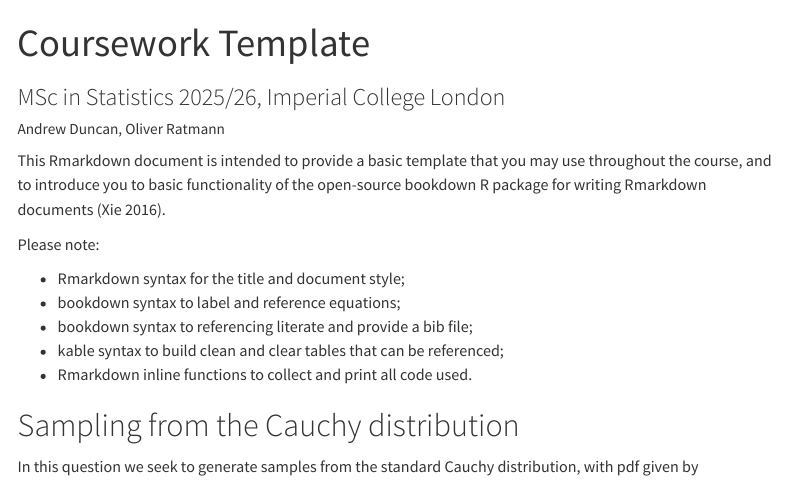
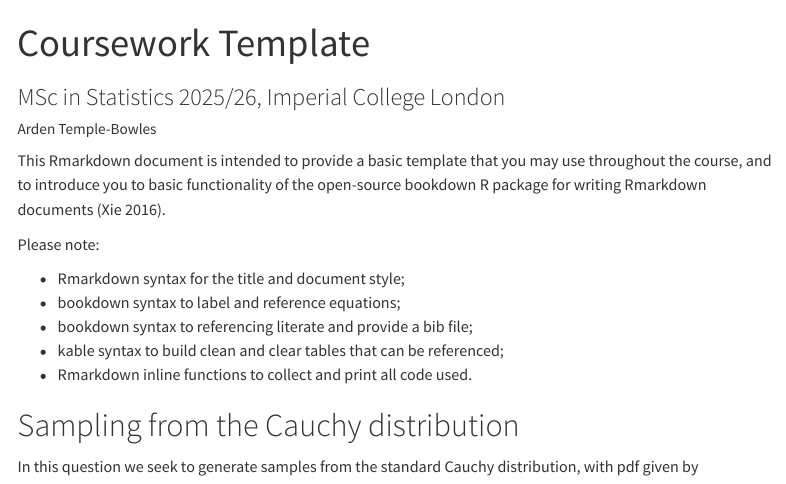
Before and after one commit to ardenalice-t/template_coursework, a Quarto document (MSc_Statistics_coursework_quarto.qmd): the page in a window 1100 px wide, from its top. Rendered offline with R 4.5, knitr and Pandoc in place of Quarto, with nearby package versions; code that draws random numbers runs with fixed seeds of ours; menus at the side of the page are left out.

Commit message:
update author field

```diff
--- a/MSc_Statistics_coursework_quarto.qmd
+++ b/MSc_Statistics_coursework_quarto.qmd
@@ -1,7 +1,7 @@
 ---
 title: "Coursework Template"
 subtitle: 'MSc in Statistics 2025/26, Imperial College London'
-author: "Andrew Duncan, Oliver Ratmann"
+author: "Arden Temple-Bowles"
 format:
   html:
     toc: true
```
